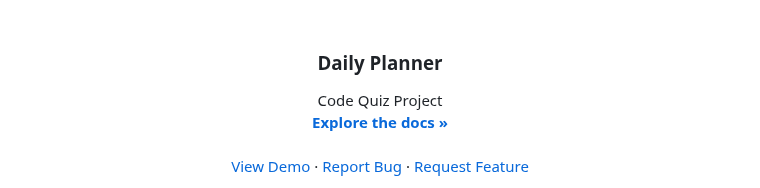
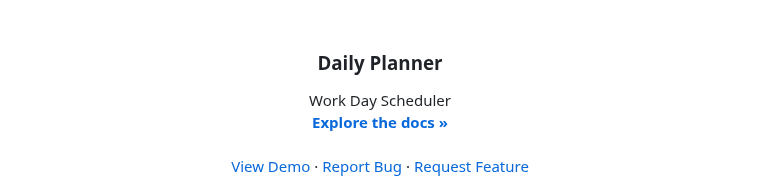
Before and after one commit to splwdev/daily-planner, a Markdown page: README.md, the part around the change. Rendered like a GitHub page.

Commit message:
made minor change to readme file

```diff
--- a/README.md
+++ b/README.md
@@ -34,7 +34,7 @@
 <h3 align="center">Daily Planner</h3>
 
   <p align="center">
-    Code Quiz Project
+    Work Day Scheduler
     <br />
     <a href="https://github.com/splwdev/daily-planner"><strong>Explore the docs »</strong></a>
     <br />
```
